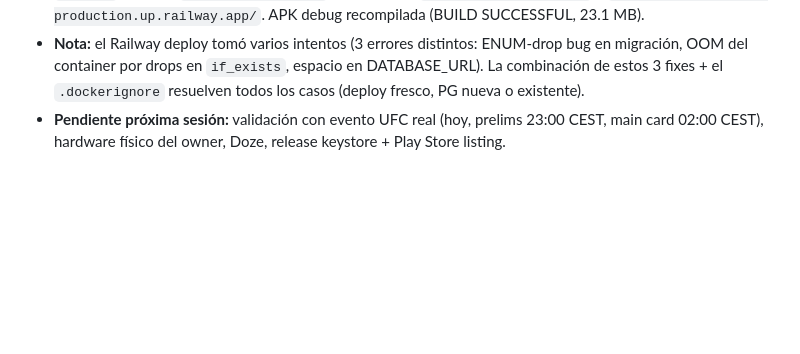
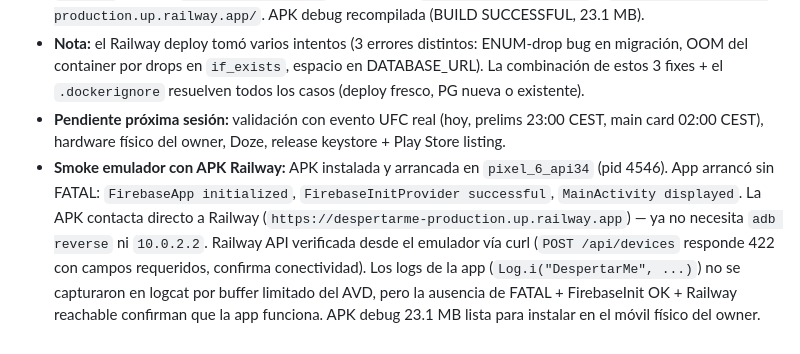
Before and after one commit to theni55/DespertarME, a Markdown page: memoria/bitacora.md, the part around the change. Rendered like a GitHub page; blank space fills up the shorter version.

```diff
--- a/memoria/bitacora.md
+++ b/memoria/bitacora.md
@@ -876,3 +876,4 @@ plataforma (Vercel/CF Pages descartados: serverless no soporta el scheduler
 - **`baseUrl` en APK:** `AppContainer.kt:40` cambiado de `http://10.0.2.2:8000/` a `https://despertarme-production.up.railway.app/`. APK debug recompilada (BUILD SUCCESSFUL, 23.1 MB).
 - **Nota:** el Railway deploy tomó varios intentos (3 errores distintos: ENUM-drop bug en migración, OOM del container por drops  en `if_exists`, espacio en DATABASE_URL). La combinación de estos 3 fixes + el `.dockerignore` resuelven todos los casos (deploy fresco, PG nueva o existente).
 - **Pendiente próxima sesión:** validación con evento UFC real (hoy, prelims 23:00 CEST, main card 02:00 CEST), hardware físico del owner, Doze, release keystore + Play Store listing.
+- **Smoke emulador con APK Railway:** APK instalada y arrancada en `pixel_6_api34` (pid 4546). App arrancó sin FATAL: `FirebaseApp initialized`, `FirebaseInitProvider successful`, `MainActivity displayed`. La APK contacta directo a Railway (`https://despertarme-production.up.railway.app`) — ya no necesita `adb reverse` ni `10.0.2.2`. Railway API verificada desde el emulador vía curl (`POST /api/devices` responde 422 con campos requeridos, confirma conectividad). Los logs de la app (`Log.i("DespertarMe", ...)`) no se capturaron en logcat por buffer limitado del AVD, pero la ausencia de FATAL + FirebaseInit OK + Railway reachable confirman que la app funciona. APK debug 23.1 MB lista para instalar en el móvil físico del owner.
```
Also changed, not shown: memoria/handoff.md (+1 -0 lines).
